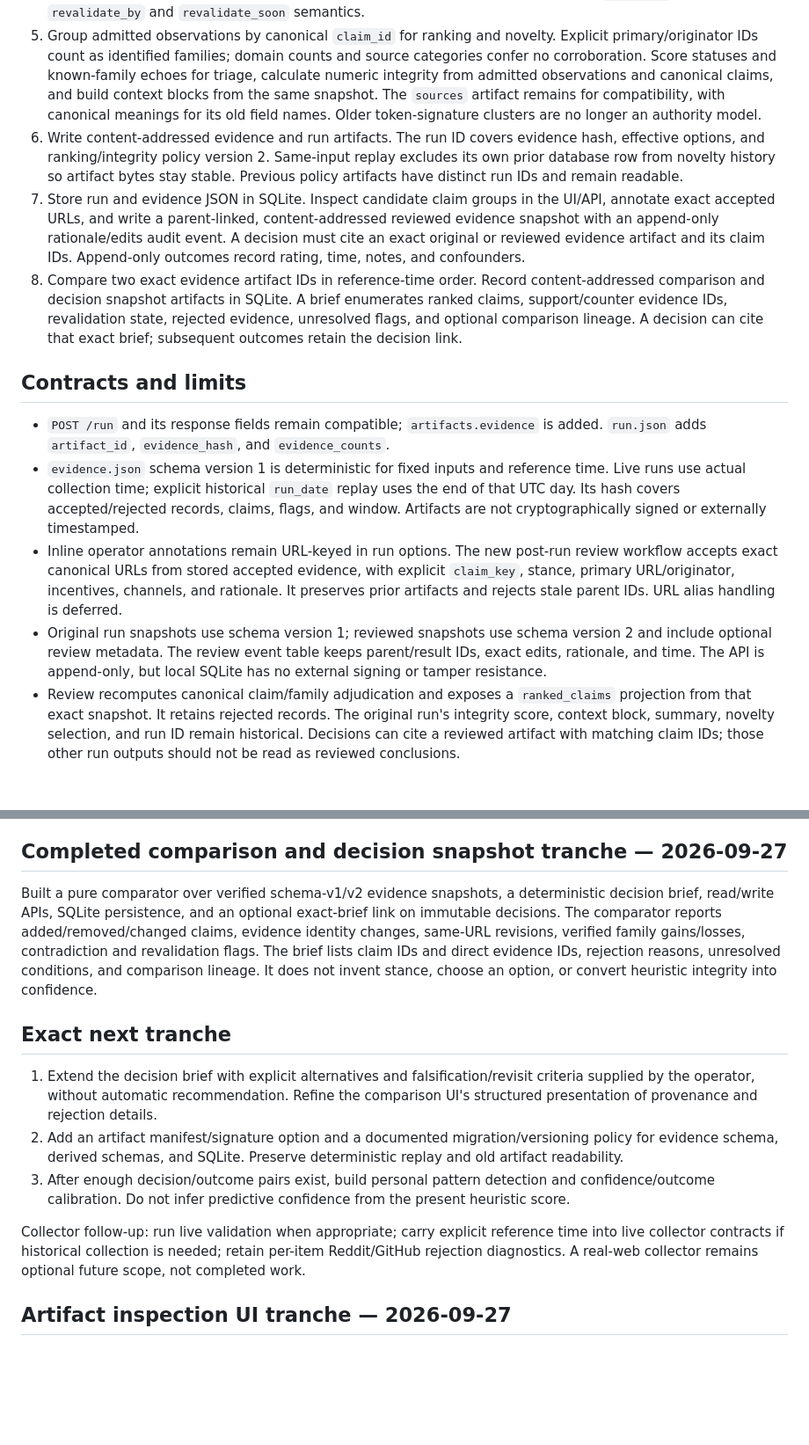
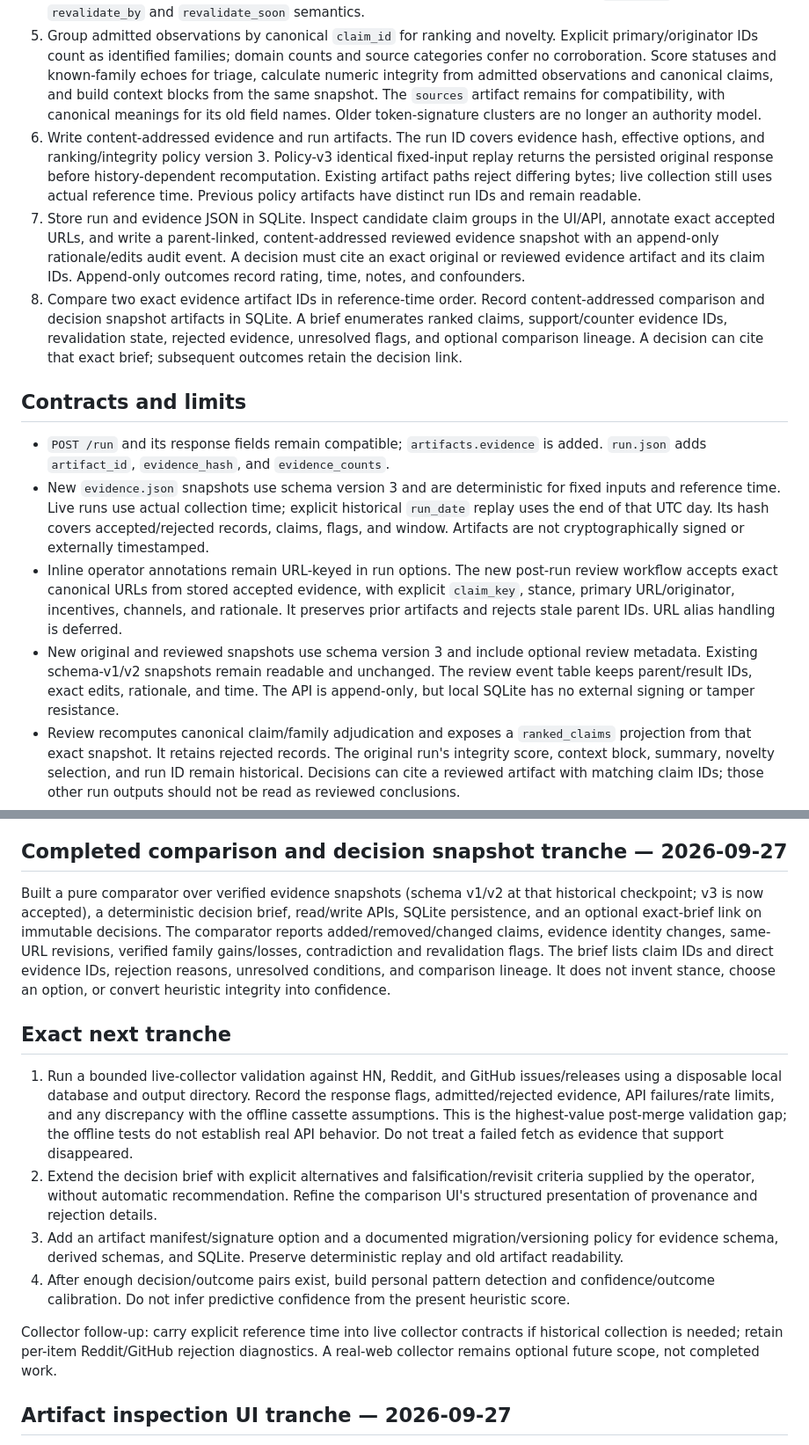
Before and after one commit to canadianbaconking-collab/signalforge, a Markdown page: PROJECT_STATE.md, 2 parts joined by grey strips. Shown at 88% size. Drawn GitHub-style; blank space fills up the shorter version.

Commit message:
docs: reconcile project state after merged PR 14 and prioritize live collector validation

```diff
--- a/PROJECT_STATE.md
+++ b/PROJECT_STATE.md
@@ -25,16 +27,16 @@ Before this tranche, HN/Reddit/GitHub ingestion was real but recency depended on
 3. Group claims using an explicit `claim_key` when supplied; otherwise use normalized title conservatively. Explicit `supports`/`refutes` stances reveal contradictions. No prose classifier silently invents a stance.
 4. Model dependence by explicit originator or shared primary URL. Domain-only grouping is flagged as unverified dependence and cannot by itself make a claim corroborated. A contradiction yields `contested`. Claims carry `revalidate_by` and `revalidate_soon` semantics.
 5. Group admitted observations by canonical `claim_id` for ranking and novelty. Explicit primary/originator IDs count as identified families; domain counts and source categories confer no corroboration. Score statuses and known-family echoes for triage, calculate numeric integrity from admitted observations and canonical claims, and build context blocks from the same snapshot. The `sources` artifact remains for compatibility, with canonical meanings for its old field names. Older token-signature clusters are no longer an authority model.
-6. Write content-addressed evidence and run artifacts. The run ID covers evidence hash, effective options, and ranking/integrity policy version 2. Same-input replay excludes its own prior database row from novelty history so artifact bytes stay stable. Previous policy artifacts have distinct run IDs and remain readable.
+6. Write content-addressed evidence and run artifacts. The run ID covers evidence hash, effective options, and ranking/integrity policy version 3. Policy-v3 identical fixed-input replay returns the persisted original response before history-dependent recomputation. Existing artifact paths reject differing bytes; live collection still uses actual reference time. Previous policy artifacts have distinct run IDs and remain readable.
 7. Store run and evidence JSON in SQLite. Inspect candidate claim groups in the UI/API, annotate exact accepted URLs, and write a parent-linked, content-addressed reviewed evidence snapshot with an append-only rationale/edits audit event. A decision must cite an exact original or reviewed evidence artifact and its claim IDs. Append-only outcomes record rating, time, notes, and confounders.
 8. Compare two exact evidence artifact IDs in reference-time order. Record content-addressed comparison and decision snapshot artifacts in SQLite. A brief enumerates ranked claims, support/counter evidence IDs, revalidation state, rejected evidence, unresolved flags, and optional comparison lineage. A decision can cite that exact brief; subsequent outcomes retain the decision link.
 
 ## Contracts and limits
 
 - `POST /run` and its response fields remain compatible; `artifacts.evidence` is added. `run.json` adds `artifact_id`, `evidence_hash`, and `evidence_counts`.
-- `evidence.json` schema version 1 is deterministic for fixed inputs and reference time. Live runs use actual collection time; explicit historical `run_date` replay uses the end of that UTC day. Its hash covers accepted/rejected records, claims, flags, and window. Artifacts are not cryptographically signed or externally timestamped.
+- New `evidence.json` snapshots use schema version 3 and are deterministic for fixed inputs and reference time. Live runs use actual collection time; explicit historical `run_date` replay uses the end of that UTC day. Its hash covers accepted/rejected records, claims, flags, and window. Artifacts are not cryptographically signed or externally timestamped.
 - Inline operator annotations remain URL-keyed in run options. The new post-run review workflow accepts exact canonical URLs from stored accepted evidence, with explicit `claim_key`, stance, primary URL/originator, incentives, channels, and rationale. It preserves prior artifacts and rejects stale parent IDs. URL alias handling is deferred.
-- Original run snapshots use schema version 1; reviewed snapshots use schema version 2 and include optional review metadata. The review event table keeps parent/result IDs, exact edits, rationale, and time. The API is append-only, but local SQLite has no external signing or tamper resistance.
+- New original and reviewed snapshots use schema version 3 and include optional review metadata. Existing schema-v1/v2 snapshots remain readable and unchanged. The review event table keeps parent/result IDs, exact edits, rationale, and time. The API is append-only, but local SQLite has no external signing or tamper resistance.
 - Review recomputes canonical claim/family adjudication and exposes a `ranked_claims` projection from that exact snapshot. It retains rejected records. The original run's integrity score, context block, summary, novelty selection, and run ID remain historical. Decisions can cite a reviewed artifact with matching claim IDs; those other run outputs should not be read as reviewed conclusions.
 - The legacy `allow_t4` option affects collection telemetry only. T4 observations never influence admitted evidence, ranking, or numeric integrity.
 - Compatibility fields `idea_cluster_id`, `origin_count`, and `evidence_grade` now mean canonical claim ID, identified family count, and canonical claim status. `echo_risk` measures repeated use of known source families, not host repetition. The triage score and 0–100 integrity score remain heuristics, not calibrated probabilities. A contested claim contributes zero verified support to numeric independence/evidence components.
@@ -72,15 +74,16 @@ Replaced token-signature authority grouping with canonical claim IDs throughout
 
 ## Completed comparison and decision snapshot tranche — 2026-09-27
 
-Built a pure comparator over verified schema-v1/v2 evidence snapshots, a deterministic decision brief, read/write APIs, SQLite persistence, and an optional exact-brief link on immutable decisions. The comparator reports added/removed/changed claims, evidence identity changes, same-URL revisions, verified family gains/losses, contradiction and revalidation flags. The brief lists claim IDs and direct evidence IDs, rejection reasons, unresolved conditions, and comparison lineage. It does not invent stance, choose an option, or convert heuristic integrity into confidence.
+Built a pure comparator over verified evidence snapshots (schema v1/v2 at that historical checkpoint; v3 is now accepted), a deterministic decision brief, read/write APIs, SQLite persistence, and an optional exact-brief link on immutable decisions. The comparator reports added/removed/changed claims, evidence identity changes, same-URL revisions, verified family gains/losses, contradiction and revalidation flags. The brief lists claim IDs and direct evidence IDs, rejection reasons, unresolved conditions, and comparison lineage. It does not invent stance, choose an option, or convert heuristic integrity into confidence.
 
 ## Exact next tranche
 
-1. Extend the decision brief with explicit alternatives and falsification/revisit criteria supplied by the operator, without automatic recommendation. Refine the comparison UI's structured presentation of provenance and rejection details.
-2. Add an artifact manifest/signature option and a documented migration/versioning policy for evidence schema, derived schemas, and SQLite. Preserve deterministic replay and old artifact readability.
-3. After enough decision/outcome pairs exist, build personal pattern detection and confidence/outcome calibration. Do not infer predictive confidence from the present heuristic score.
+1. Run a bounded live-collector validation against HN, Reddit, and GitHub issues/releases using a disposable local database and output directory. Record the response flags, admitted/rejected evidence, API failures/rate limits, and any discrepancy with the offline cassette assumptions. This is the highest-value post-merge validation gap; the offline tests do not establish real API behavior. Do not treat a failed fetch as evidence that support disappeared.
+2. Extend the decision brief with explicit alternatives and falsification/revisit criteria supplied by the operator, without automatic recommendation. Refine the comparison UI's structured presentation of provenance and rejection details.
+3. Add an artifact manifest/signature option and a documented migration/versioning policy for evidence schema, derived schemas, and SQLite. Preserve deterministic replay and old artifact readability.
+4. After enough decision/outcome pairs exist, build personal pattern detection and confidence/outcome calibration. Do not infer predictive confidence from the present heuristic score.
 
-Collector follow-up: run live validation when appropriate; carry explicit reference time into live collector contracts if historical collection is needed; retain per-item Reddit/GitHub rejection diagnostics. A real-web collector remains optional future scope, not completed work.
+Collector follow-up: carry explicit reference time into live collector contracts if historical collection is needed; retain per-item Reddit/GitHub rejection diagnostics. A real-web collector remains optional future scope, not completed work.
 
 ## Artifact inspection UI tranche — 2026-09-27
 
```
Also changed, not shown: other parts of PROJECT_STATE.md (+6 -4 lines).
